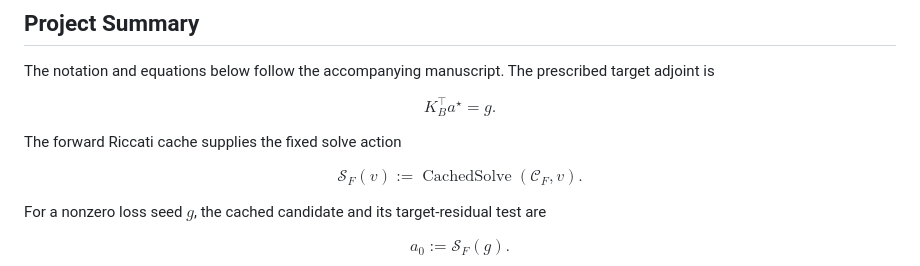
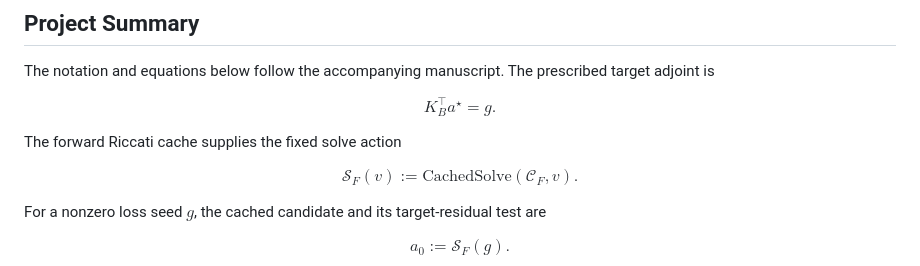
Before and after one commit to opt-man/RapidDOC, a Markdown page: README.md, the part around the change. Rendered like a GitHub page.

Commit message:
Update README figures and equations

```diff
--- a/README.md
+++ b/README.md
@@ -31,7 +31,7 @@ The forward Riccati cache supplies the fixed solve action
 $$
 \mathcal S_F(v)
 :=
-\operatorname{CachedSolve}(\mathcal C_F,v).
+\mathrm{CachedSolve}(\mathcal C_F,v).
 $$
 
 For a nonzero loss seed $g$, the cached candidate and its target-residual test are
```
